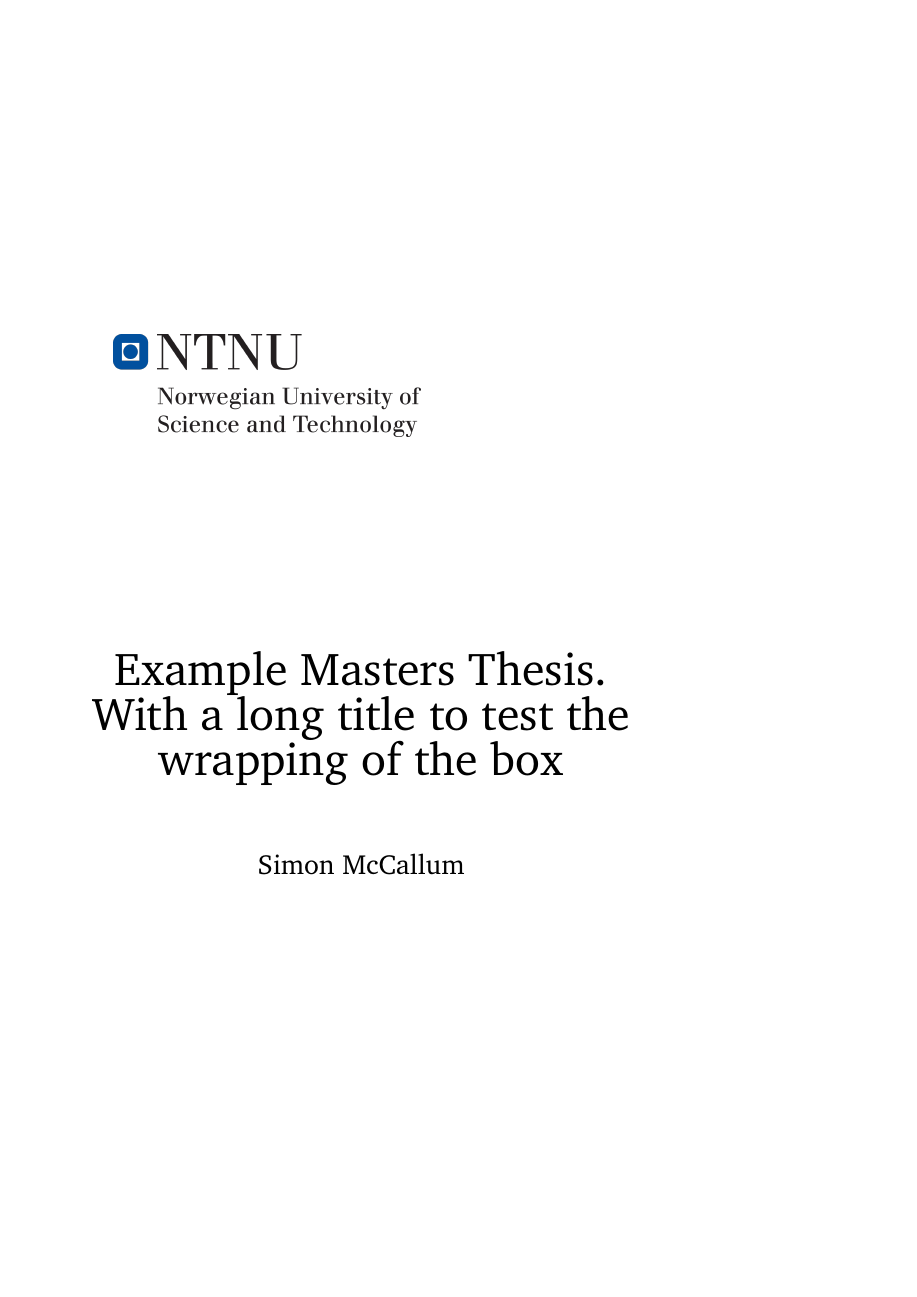
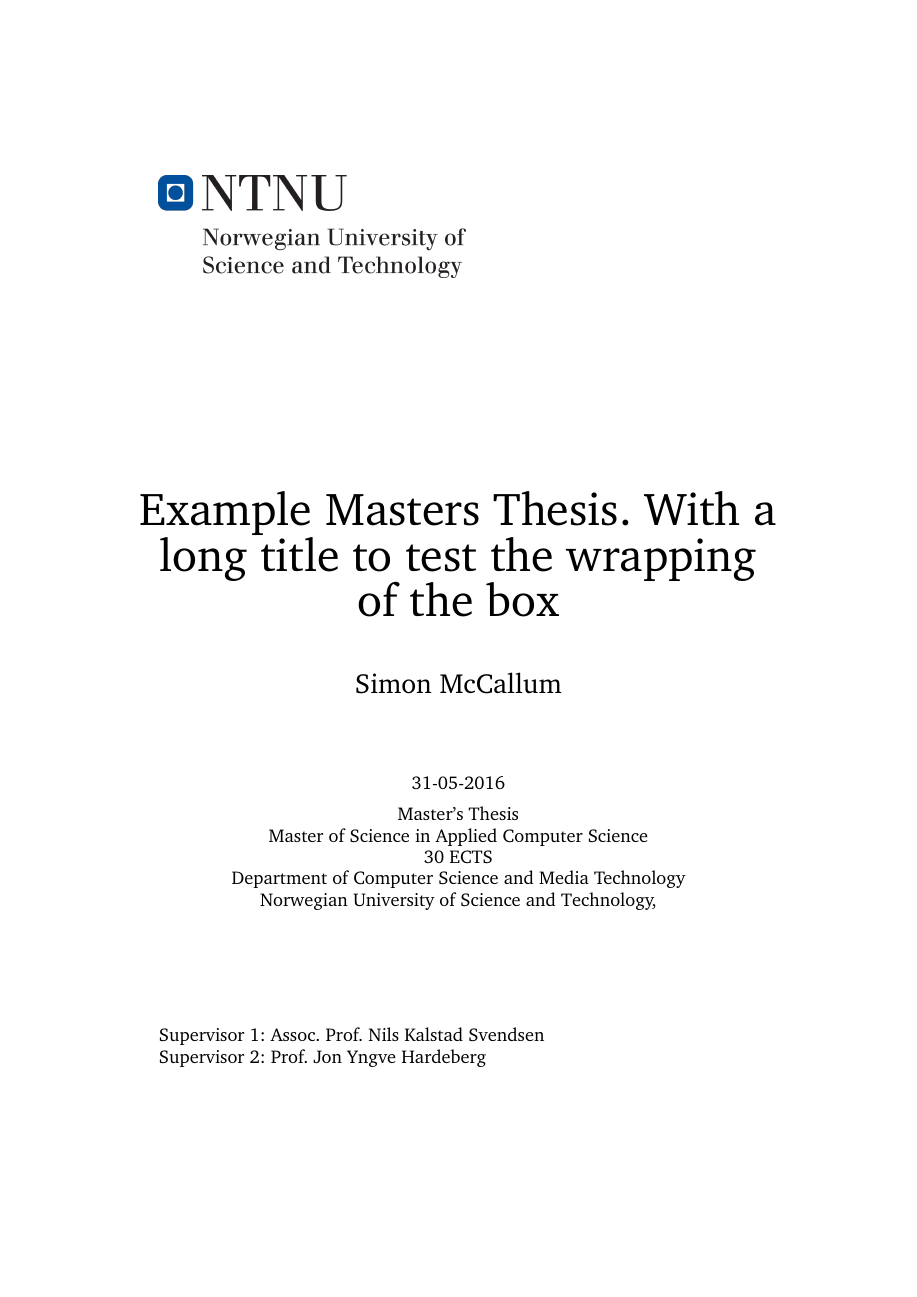
Before and after one commit to COPCSE-NTNU/master-theses-NTNU, a LaTeX thesis (MastersExample.tex): page 1 of 24 before the commit and page 1 of 14 after it, the shorter picture padded with empty space. Compiled offline with pdfLaTeX.

Commit message:
Changing paper type for PDF publishing A4 oneside rather than book printing B5 twoside

```diff
--- a/MastersExample.tex
+++ b/MastersExample.tex
@@ -2,7 +2,7 @@
 %% LaTeX document class.
 
 %% Use short name MACS MIS, CIMET, MTDMT, and if you are doing MMT or MIS  the language,  english or norwegian
-\documentclass[MACS,english,b5paper,twoside]{ntnuthesis/ntnuthesis}
+\documentclass[MACS,english,a4paper,oneside]{ntnuthesis/ntnuthesis}
 
 \usepackage[T1]{fontenc}
 \usepackage[utf8]{inputenc}     % For utf8 encoded .tex files allows norwegian characters in the files. This can be dangerous if you change to a differnt editor.
```
